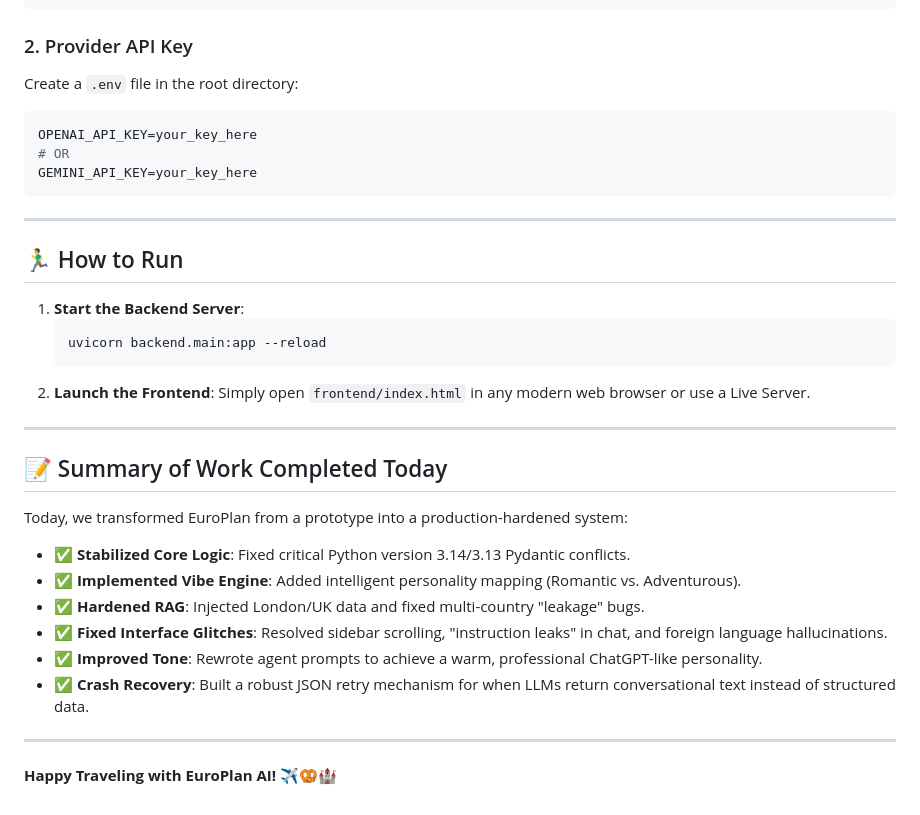
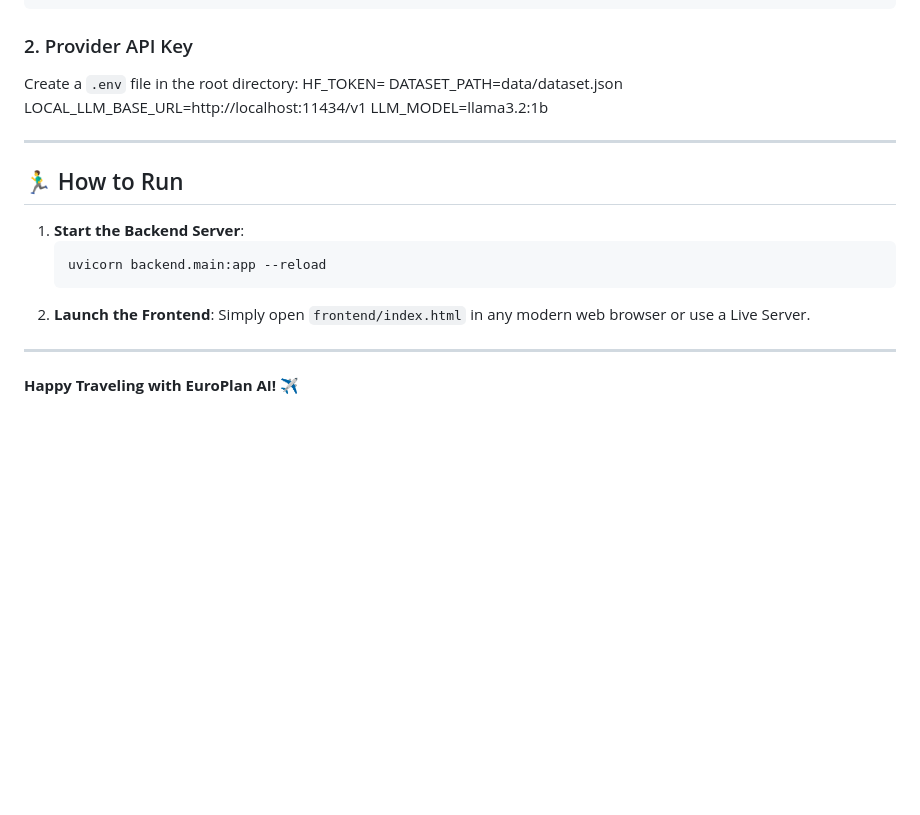
Before and after one commit to dhanushree162004/europeplanai, a Markdown page: README.md, the part around one of its changes. GitHub-like rendering; blank space fills up the shorter version.

````diff
--- a/README.md
+++ b/README.md
@@ -119,11 +75,11 @@ pip install -r requirements.txt
 
 ### 2. Provider API Key
 Create a `.env` file in the root directory:
-```env
-OPENAI_API_KEY=your_key_here
-# OR
-GEMINI_API_KEY=your_key_here
-```
+HF_TOKEN=
+DATASET_PATH=data/dataset.json
+LOCAL_LLM_BASE_URL=http://localhost:11434/v1
+LLM_MODEL=llama3.2:1b
+
 
 ---
 
@@ -138,16 +94,4 @@ GEMINI_API_KEY=your_key_here
 
 ---
 
-## 📝 Summary of Work Completed Today
-
-Today, we transformed EuroPlan from a prototype into a production-hardened system:
-- ✅ **Stabilized Core Logic**: Fixed critical Python version 3.14/3.13 Pydantic conflicts.
-- ✅ **Implemented Vibe Engine**: Added intelligent personality mapping (Romantic vs. Adventurous).
-- ✅ **Hardened RAG**: Injected London/UK data and fixed multi-country "leakage" bugs.
-- ✅ **Fixed Interface Glitches**: Resolved sidebar scrolling, "instruction leaks" in chat, and foreign language hallucinations.
-- ✅ **Improved Tone**: Rewrote agent prompts to achieve a warm, professional ChatGPT-like personality.
-- ✅ **Crash Recovery**: Built a robust JSON retry mechanism for when LLMs return conversational text instead of structured data.
-
----
-
-**Happy Traveling with EuroPlan AI!** ✈️🥨🏰
+**Happy Traveling with EuroPlan AI!** ✈️
````
Also changed, not shown: other parts of README.md (+4 -48 lines).
